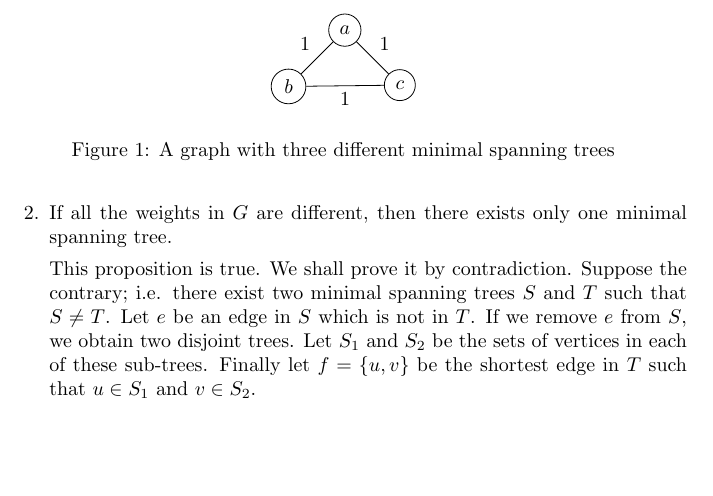
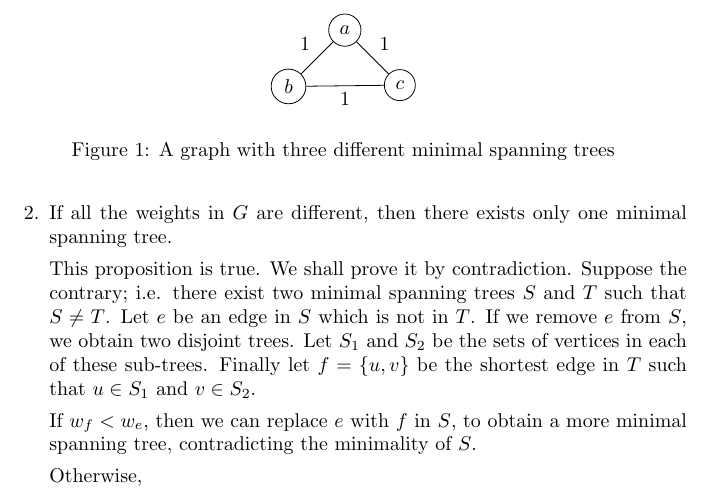
Before and after one commit to abrahammurciano/homework, a LaTeX problem sheet (3rd-Year/Algorithms/HW3/Algorithms-HW3.tex): part of page 4 of 4, cut so that both start at the same text, the shorter picture padded with empty space. Compiled offline with pdfLaTeX.

Commit message:
continued proof

```diff
--- a/3rd-Year/Algorithms/HW3/Algorithms-HW3.tex
+++ b/3rd-Year/Algorithms/HW3/Algorithms-HW3.tex
@@ -182,6 +182,10 @@ For each of the following propositions we are to prove or disprove them. Let \(G
 		If all the weights in \(G\) are different, then there exists only one minimal spanning tree.
 
 		This proposition is true. We shall prove it by contradiction. Suppose the contrary; i.e. there exist two minimal spanning trees \(S\) and \(T\) such that \(S \neq T\). Let \(e\) be an edge in \(S\) which is not in \(T\). If we remove \(e\) from \(S\), we obtain two disjoint trees. Let \(S_1\) and \(S_2\) be the sets of vertices in each of these sub-trees. Finally let \(f = \{u, v\}\) be the shortest edge in \(T\) such that \(u \in S_1\) and \(v \in S_2\).
+
+		If \(w_f < w_e\), then we can replace \(e\) with \(f\) in \(S\), to obtain a more minimal spanning tree, contradicting the minimality of \(S\).
+
+		Otherwise,
 \end{enumerate}
 
 \end{document}
```
Also changed, not shown: 3rd-Year/Algorithms/HW3/Algorithms-HW3.pdf.
